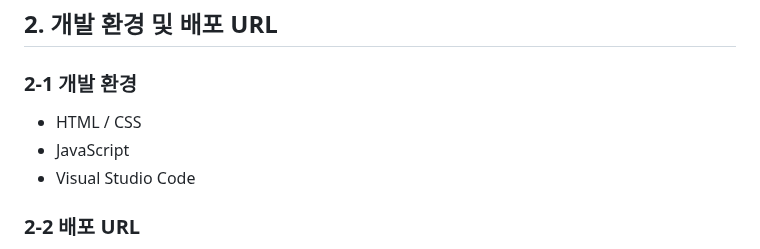
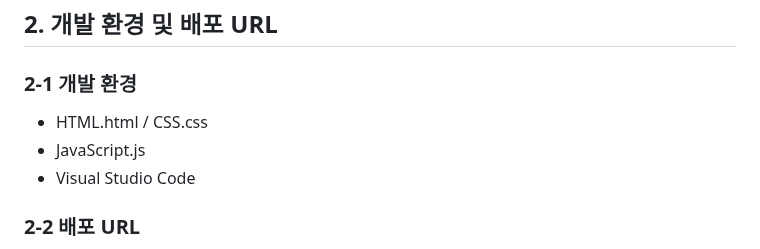
Before and after one commit to Charles0823/CookCopy, a Markdown page: README.md, the part around the change. Rendered like a GitHub page.

```diff
--- a/README.md
+++ b/README.md
@@ -18,8 +18,8 @@
 
   <h3>2-1 개발 환경</h3>
   <ul>
-    <li>HTML / CSS</li>
-    <li>JavaScript</li>
+    <li>HTML.html / CSS.css</li>
+    <li>JavaScript.js</li>
     <li>Visual Studio Code</li>
   </ul>
 
```
